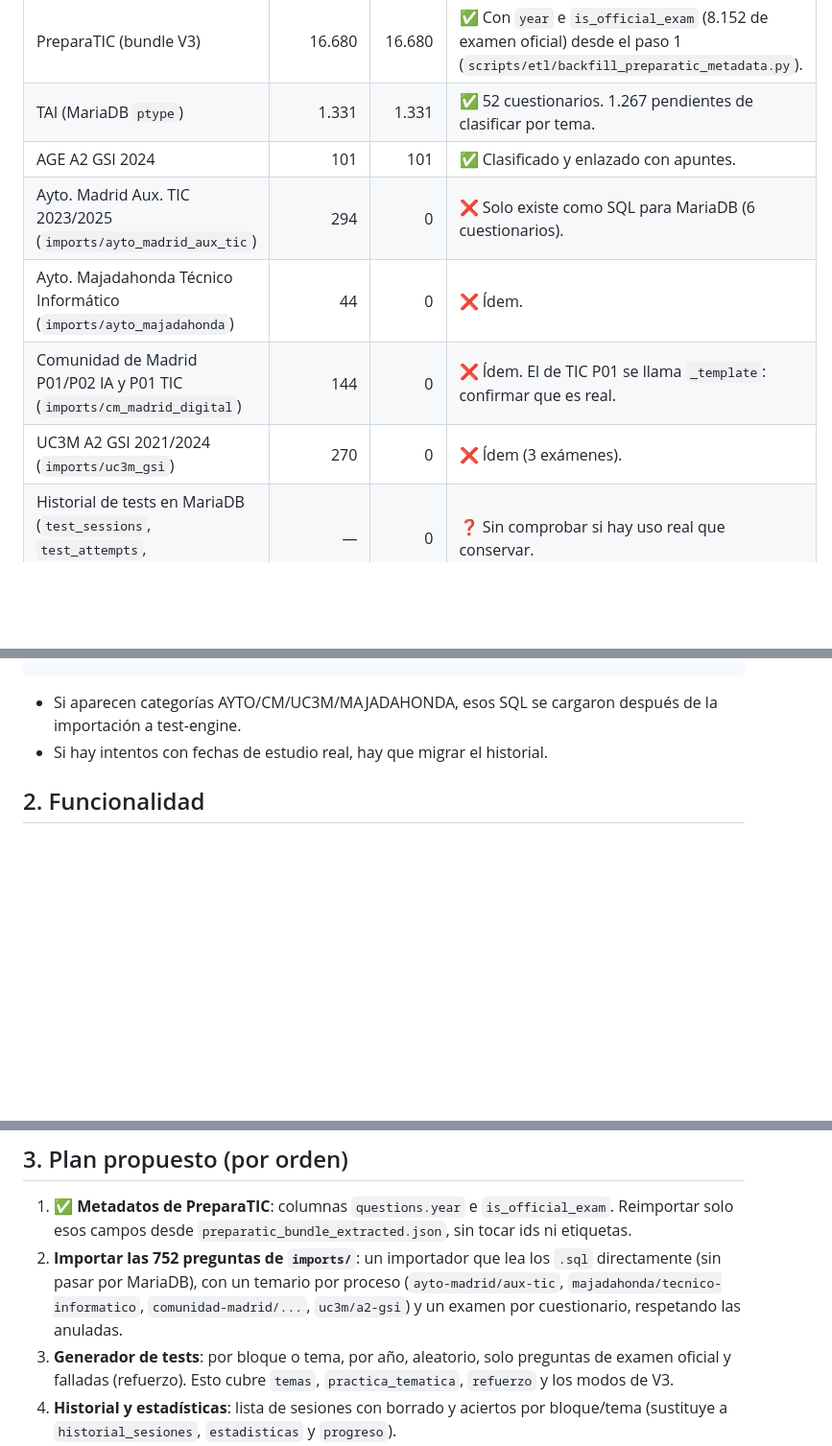
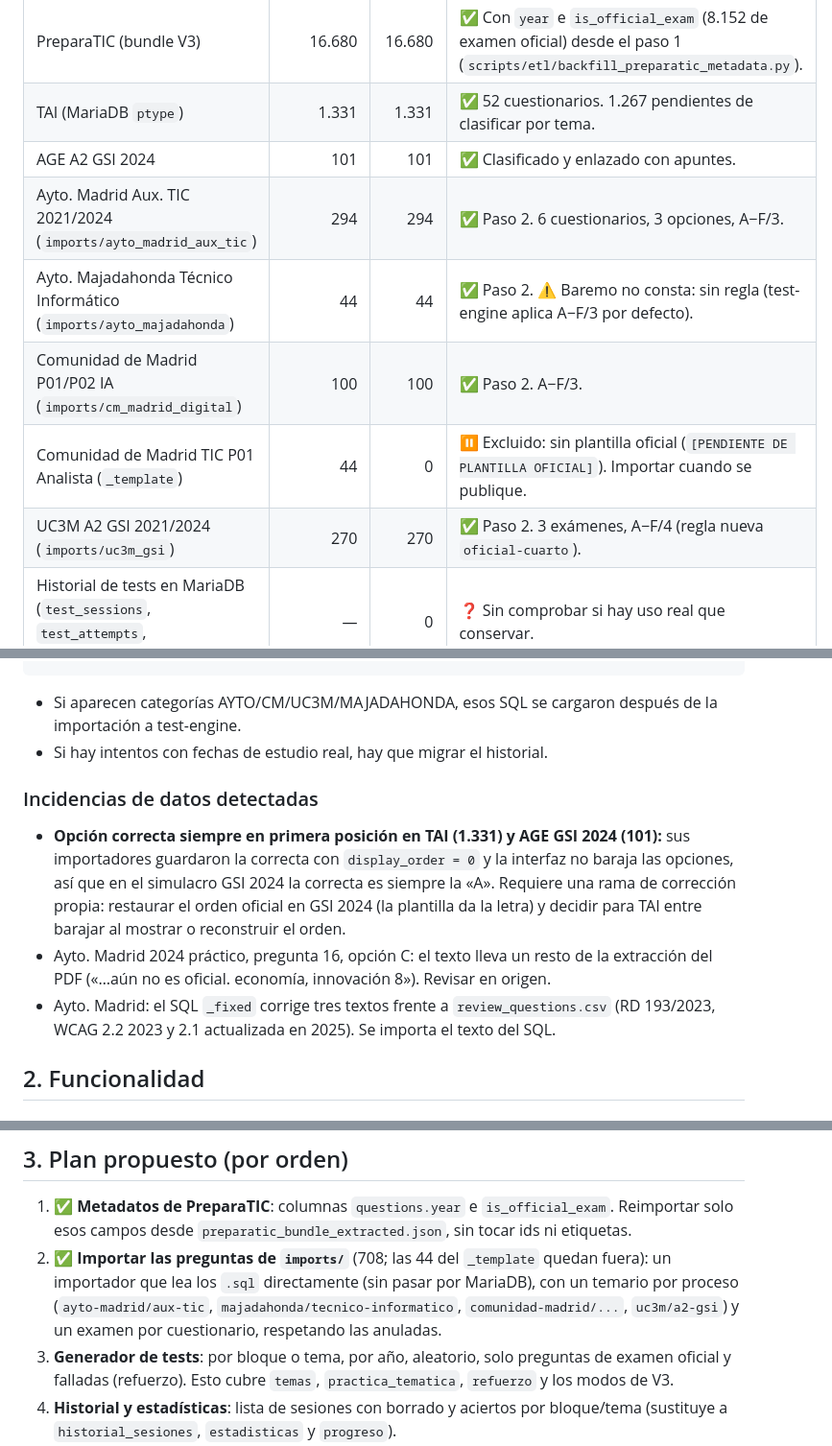
Before and after one commit to carmenales/preparaopos, a Markdown page: docs/MIGRACION.md, 3 parts joined by grey strips. Shown at 96% size. GitHub-like rendering; blank space fills up the shorter version.

Commit message:
docs: mark migration step 2 as done and record data issues found

````diff
--- a/docs/MIGRACION.md
+++ b/docs/MIGRACION.md
@@ -9,10 +9,11 @@ _Inventario del 2026-10-19 sobre `develop` (`9afaab23`). La migración se da por
 | PreparaTIC (bundle V3) | 16.680 | 16.680 | ✅ Con `year` e `is_official_exam` (8.152 de examen oficial) desde el paso 1 (`scripts/etl/backfill_preparatic_metadata.py`). |
 | TAI (MariaDB `ptype`) | 1.331 | 1.331 | ✅ 52 cuestionarios. 1.267 pendientes de clasificar por tema. |
 | AGE A2 GSI 2024 | 101 | 101 | ✅ Clasificado y enlazado con apuntes. |
-| Ayto. Madrid Aux. TIC 2023/2025 (`imports/ayto_madrid_aux_tic`) | 294 | 0 | ❌ Solo existe como SQL para MariaDB (6 cuestionarios). |
-| Ayto. Majadahonda Técnico Informático (`imports/ayto_majadahonda`) | 44 | 0 | ❌ Ídem. |
-| Comunidad de Madrid P01/P02 IA y P01 TIC (`imports/cm_madrid_digital`) | 144 | 0 | ❌ Ídem. El de TIC P01 se llama `_template`: confirmar que es real. |
-| UC3M A2 GSI 2021/2024 (`imports/uc3m_gsi`) | 270 | 0 | ❌ Ídem (3 exámenes). |
+| Ayto. Madrid Aux. TIC 2021/2024 (`imports/ayto_madrid_aux_tic`) | 294 | 294 | ✅ Paso 2. 6 cuestionarios, 3 opciones, A−F/3. |
+| Ayto. Majadahonda Técnico Informático (`imports/ayto_majadahonda`) | 44 | 44 | ✅ Paso 2. ⚠️ Baremo no consta: sin regla (test-engine aplica A−F/3 por defecto). |
+| Comunidad de Madrid P01/P02 IA (`imports/cm_madrid_digital`) | 100 | 100 | ✅ Paso 2. A−F/3. |
+| Comunidad de Madrid TIC P01 Analista (`_template`) | 44 | 0 | ⏸️ Excluido: sin plantilla oficial (`[PENDIENTE DE PLANTILLA OFICIAL]`). Importar cuando se publique. |
+| UC3M A2 GSI 2021/2024 (`imports/uc3m_gsi`) | 270 | 270 | ✅ Paso 2. 3 exámenes, A−F/4 (regla nueva `oficial-cuarto`). |
 | Historial de tests en MariaDB (`test_sessions`, `test_attempts`, `question_sets`) | — | 0 | ❓ Sin comprobar si hay uso real que conservar. |
 | Historial de PreparaTIC V3 (IndexedDB del navegador) | — | 0 | ➖ Se queda en el navegador; no se migra. |
 
@@ -28,6 +29,11 @@ docker exec preparaopos-preparadortai-db mariadb -uroot -p -e "
 ```
 - Si aparecen categorías AYTO/CM/UC3M/MAJADAHONDA, esos SQL se cargaron después de la importación a test-engine.
 - Si hay intentos con fechas de estudio real, hay que migrar el historial.
+
+### Incidencias de datos detectadas
+- **Opción correcta siempre en primera posición en TAI (1.331) y AGE GSI 2024 (101):** sus importadores guardaron la correcta con `display_order = 0` y la interfaz no baraja las opciones, así que en el simulacro GSI 2024 la correcta es siempre la «A». Requiere una rama de corrección propia: restaurar el orden oficial en GSI 2024 (la plantilla da la letra) y decidir para TAI entre barajar al mostrar o reconstruir el orden.
+- Ayto. Madrid 2024 práctico, pregunta 16, opción C: el texto lleva un resto de la extracción del PDF («…aún no es oficial. economía, innovación 8»). Revisar en origen.
+- Ayto. Madrid: el SQL `_fixed` corrige tres textos frente a `review_questions.csv` (RD 193/2023, WCAG 2.2 2023 y 2.1 actualizada en 2025). Se importa el texto del SQL.
 
 ## 2. Funcionalidad
 
@@ -69,7 +75,7 @@ docker exec preparaopos-preparadortai-db mariadb -uroot -p -e "
 
 ## 3. Plan propuesto (por orden)
 1. ✅ **Metadatos de PreparaTIC**: columnas `questions.year` e `is_official_exam`. Reimportar solo esos campos desde `preparatic_bundle_extracted.json`, sin tocar ids ni etiquetas.
-2. **Importar las 752 preguntas de `imports/`**: un importador que lea los `.sql` directamente (sin pasar por MariaDB), con un temario por proceso (`ayto-madrid/aux-tic`, `majadahonda/tecnico-informatico`, `comunidad-madrid/...`, `uc3m/a2-gsi`) y un examen por cuestionario, respetando las anuladas.
+2. ✅ **Importar las preguntas de `imports/`** (708; las 44 del `_template` quedan fuera): un importador que lea los `.sql` directamente (sin pasar por MariaDB), con un temario por proceso (`ayto-madrid/aux-tic`, `majadahonda/tecnico-informatico`, `comunidad-madrid/...`, `uc3m/a2-gsi`) y un examen por cuestionario, respetando las anuladas.
 3. **Generador de tests**: por bloque o tema, por año, aleatorio, solo preguntas de examen oficial y falladas (refuerzo). Esto cubre `temas`, `practica_tematica`, `refuerzo` y los modos de V3.
 4. **Historial y estadísticas**: lista de sesiones con borrado y aciertos por bloque/tema (sustituye a `historial_sesiones`, `estadisticas` y `progreso`).
 5. **Gestión de preguntas**: alta, edición y anulación (sustituye a `gestionar`, `agregar`, `editar` y `categorias`).
````
Also changed, not shown: docs/ESTADO.md (+5 -0 lines).
